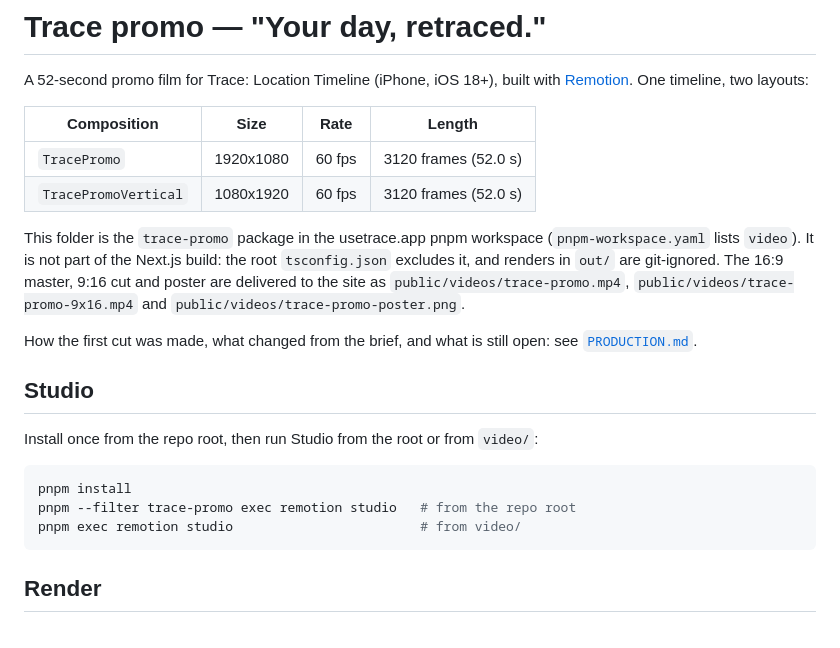
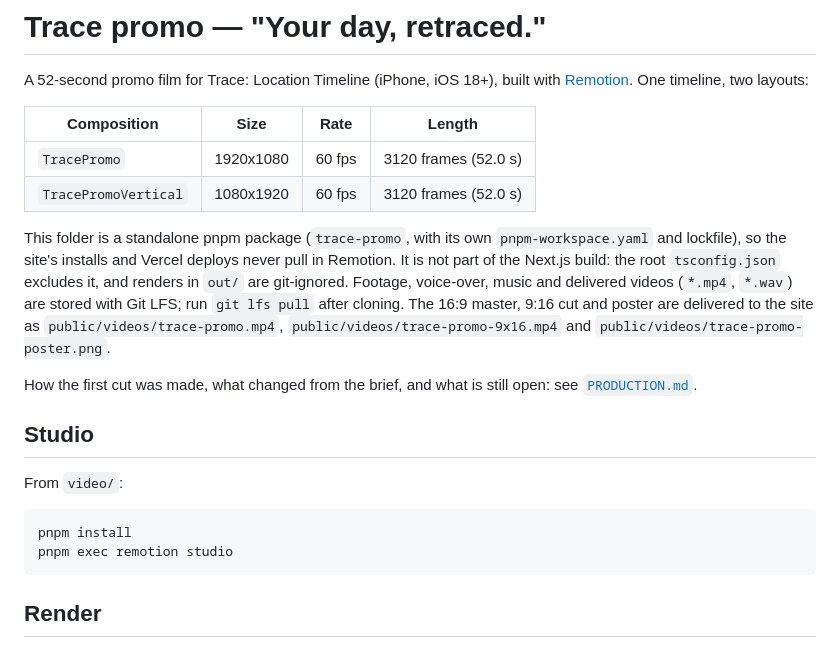
Before and after one commit to tartinerlabs/usetrace.app, a Markdown page: video/README.md, the part around the change. Rendered like a GitHub page.

Commit message:
docs: note git lfs setup for promo video

````diff
--- a/video/README.md
+++ b/video/README.md
@@ -8,9 +8,12 @@ A 52-second promo film for Trace: Location Timeline (iPhone, iOS 18+), built wit
 | `TracePromo`         | 1920x1080 | 60 fps | 3120 frames (52.0 s) |
 | `TracePromoVertical` | 1080x1920 | 60 fps | 3120 frames (52.0 s) |
 
-This folder is the `trace-promo` package in the usetrace.app pnpm workspace
-(`pnpm-workspace.yaml` lists `video`). It is not part of the Next.js build: the
-root `tsconfig.json` excludes it, and renders in `out/` are git-ignored. The
+This folder is a standalone pnpm package (`trace-promo`, with its own
+`pnpm-workspace.yaml` and lockfile), so the site's installs and Vercel deploys
+never pull in Remotion. It is not part of the Next.js build: the root
+`tsconfig.json` excludes it, and renders in `out/` are git-ignored. Footage,
+voice-over, music and delivered videos (`*.mp4`, `*.wav`) are stored with Git
+LFS; run `git lfs pull` after cloning. The
 16:9 master, 9:16 cut and poster are delivered to the site as
 `public/videos/trace-promo.mp4`, `public/videos/trace-promo-9x16.mp4` and
 `public/videos/trace-promo-poster.png`.
@@ -20,12 +23,11 @@ open: see [`PRODUCTION.md`](PRODUCTION.md).
 
 ## Studio
 
-Install once from the repo root, then run Studio from the root or from `video/`:
+From `video/`:
 
 ```console
 pnpm install
-pnpm --filter trace-promo exec remotion studio   # from the repo root
-pnpm exec remotion studio                        # from video/
+pnpm exec remotion studio
 ```
 
 ## Render
````
Also changed, not shown: video/PRODUCTION.md (+6 -6 lines).
